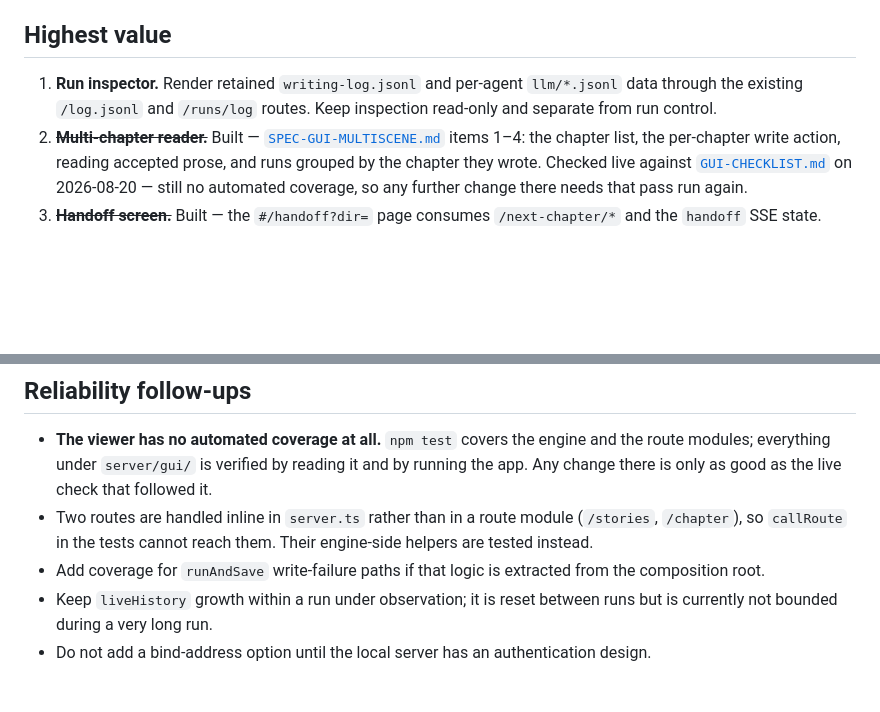
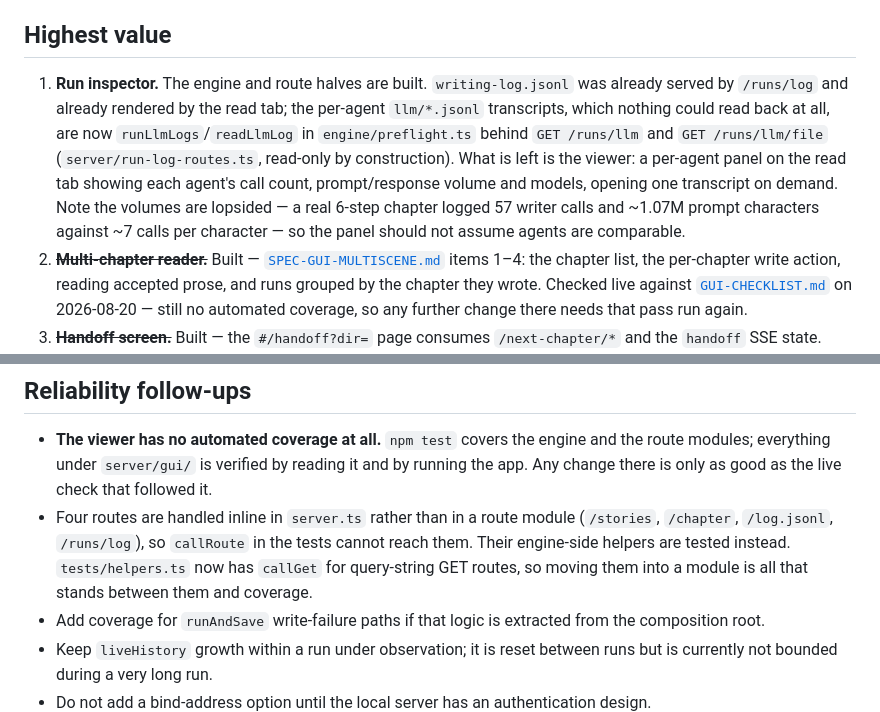
Before and after one commit to pluptak/Story-writer, a Markdown page: next-steps1.md, 2 parts joined by grey strips. Rendered like a GitHub page; blank space fills up the shorter version.

Commit message:
Record the run inspector's engine and route halves
Co-Authored-By: Claude Opus 5 <noreply@anthropic.com>

```diff
--- a/next-steps1.md
+++ b/next-steps1.md
@@ -5,8 +5,14 @@ git history, not in an evergreen planning document.
 
 ## Highest value
 
-1. **Run inspector.** Render retained `writing-log.jsonl` and per-agent `llm/*.jsonl` data through the
-   existing `/log.jsonl` and `/runs/log` routes. Keep inspection read-only and separate from run control.
+1. **Run inspector.** The engine and route halves are built. `writing-log.jsonl` was already served by
+   `/runs/log` and already rendered by the read tab; the per-agent `llm/*.jsonl` transcripts, which
+   nothing could read back at all, are now `runLlmLogs`/`readLlmLog` in `engine/preflight.ts` behind
+   `GET /runs/llm` and `GET /runs/llm/file` (`server/run-log-routes.ts`, read-only by construction).
+   What is left is the viewer: a per-agent panel on the read tab showing each agent's call count,
+   prompt/response volume and models, opening one transcript on demand. Note the volumes are lopsided —
+   a real 6-step chapter logged 57 writer calls and ~1.07M prompt characters against ~7 calls per
+   character — so the panel should not assume agents are comparable.
 2. ~~**Multi-chapter reader.**~~ Built — [`SPEC-GUI-MULTISCENE.md`](SPEC-GUI-MULTISCENE.md) items 1–4:
    the chapter list, the per-chapter write action, reading accepted prose, and runs grouped by the
    chapter they wrote. Checked live against [`GUI-CHECKLIST.md`](GUI-CHECKLIST.md) on 2026-08-20 —
@@ -46,8 +52,10 @@ git history, not in an evergreen planning document.
 - **The viewer has no automated coverage at all.** `npm test` covers the engine and the route modules;
   everything under `server/gui/` is verified by reading it and by running the app. Any change there is
   only as good as the live check that followed it.
-- Two routes are handled inline in `server.ts` rather than in a route module (`/stories`, `/chapter`),
-  so `callRoute` in the tests cannot reach them. Their engine-side helpers are tested instead.
+- Four routes are handled inline in `server.ts` rather than in a route module (`/stories`, `/chapter`,
+  `/log.jsonl`, `/runs/log`), so `callRoute` in the tests cannot reach them. Their engine-side helpers
+  are tested instead. `tests/helpers.ts` now has `callGet` for query-string GET routes, so moving them
+  into a module is all that stands between them and coverage.
 - Add coverage for `runAndSave` write-failure paths if that logic is extracted from the composition root.
 - Keep `liveHistory` growth within a run under observation; it is reset between runs but is currently
   not bounded during a very long run.
```
